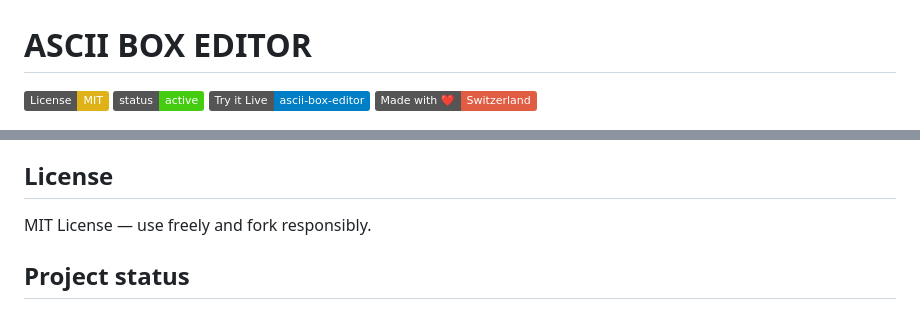
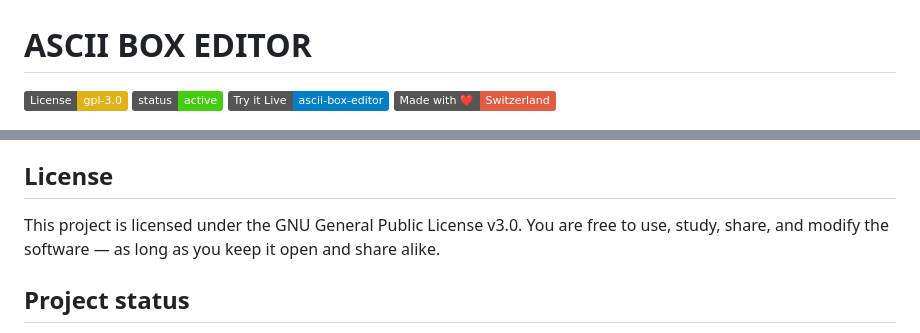
Before and after one commit to TheoKVA/ascii-box-editor, a Markdown page: README.md, 2 parts joined by grey strips. Rendered like a GitHub page; badges without logos.

```diff
--- a/README.md
+++ b/README.md
@@ -1,5 +1,5 @@
 # ASCII BOX EDITOR
-[![License: MIT](https://img.shields.io/badge/License-MIT-yellow.svg)](https://opensource.org/licenses/MIT)
+[![License: MIT](https://img.shields.io/badge/License-gpl--3.0-yellow.svg)](https://www.gnu.org/licenses/gpl-3.0)
 ![Project Status](https://img.shields.io/badge/status-active-brightgreen)
 [![View on GitHub Pages](https://img.shields.io/badge/Try%20it%20Live-ascii--box--editor-blue)](https://TheoKVA.github.io/ascii-box-editor/)
 [![Made with Love in Switzerland](https://img.shields.io/badge/Made%20with%20%E2%9D%A4%EF%B8%8F-Switzerland-red.svg)](https://github.com/TheoKVA/)
@@ -145,7 +145,8 @@ To get started with ASCII BOX EDITOR, go to the [url](https://theokva.github.io/
 
 ## License
 
-MIT License — use freely and fork responsibly.
+This project is licensed under the GNU General Public License v3.0.
+You are free to use, study, share, and modify the software — as long as you keep it open and share alike.
 
 <a name="status"></a>
 
```
